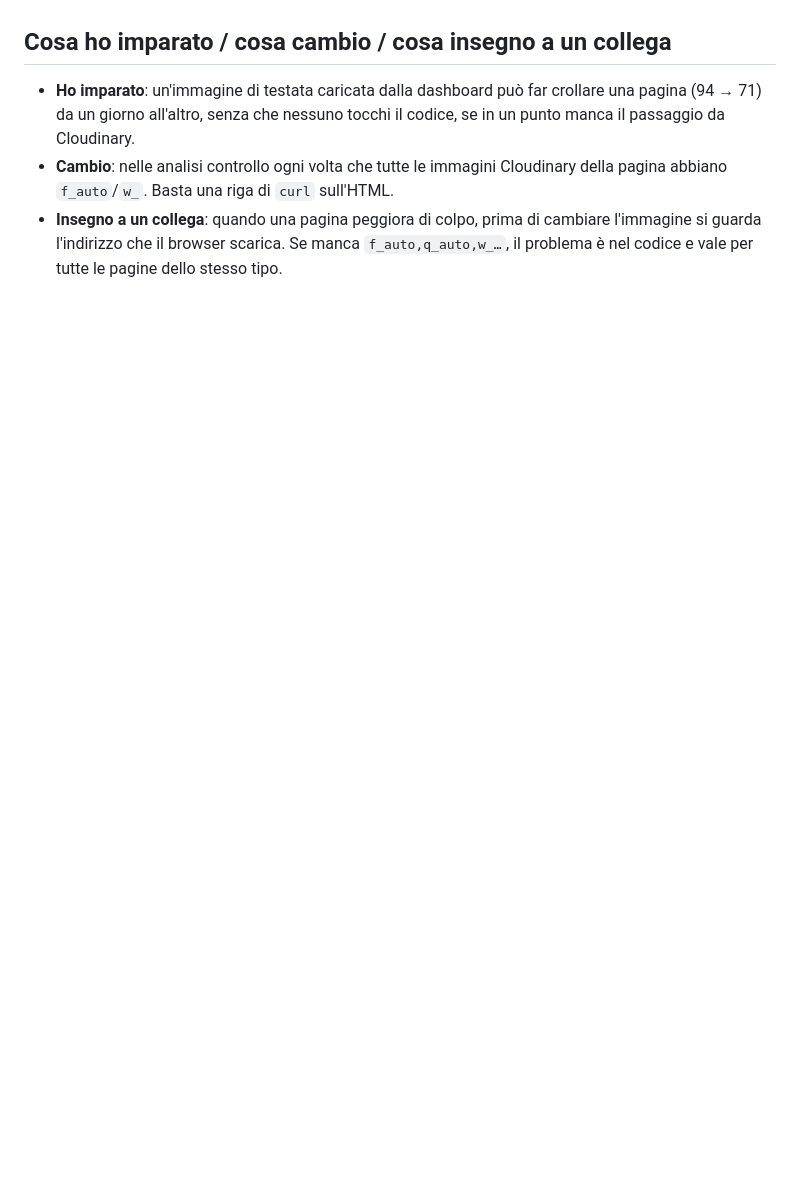
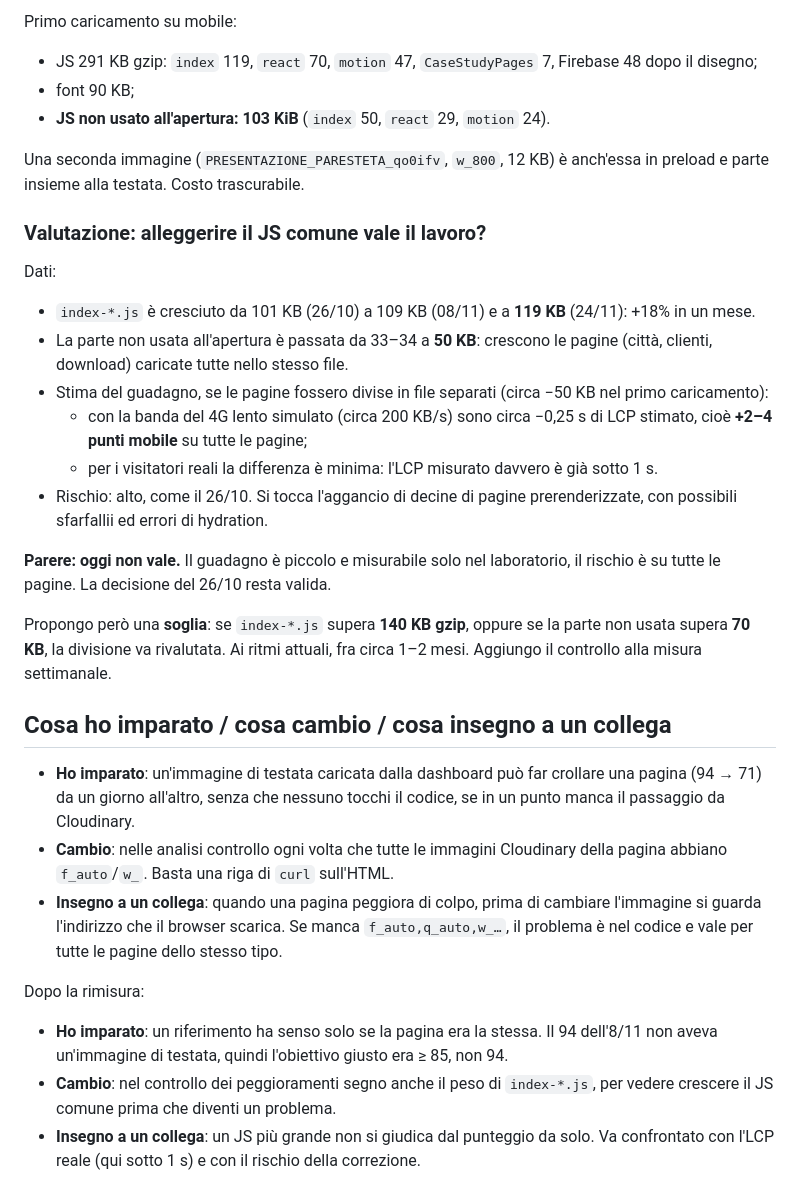
Before and after one commit to inlabcommunication/sitoweb, a Markdown page: docs/performance/2026-11-24.md, the part around one of its changes. Rendered like a GitHub page; blank space fills up the shorter version.

```diff
--- a/docs/performance/2026-11-24.md
+++ b/docs/performance/2026-11-24.md
@@ -47,5 +79,31 @@ L'8/11 la stessa pagina era a 94 su mobile con 438 KB. Il peggioramento arriva d
+Primo caricamento su mobile:
+- JS 291 KB gzip: `index` 119, `react` 70, `motion` 47, `CaseStudyPages` 7, Firebase 48 dopo il disegno;
+- font 90 KB;
+- **JS non usato all'apertura: 103 KiB** (`index` 50, `react` 29, `motion` 24).
+
+Una seconda immagine (`PRESENTAZIONE_PARESTETA_qo0ifv`, `w_800`, 12 KB) è anch'essa in preload e parte insieme alla testata. Costo trascurabile.
+
+### Valutazione: alleggerire il JS comune vale il lavoro?
+
+Dati:
+- `index-*.js` è cresciuto da 101 KB (26/10) a 109 KB (08/11) e a **119 KB** (24/11): +18% in un mese.
+- La parte non usata all'apertura è passata da 33–34 a **50 KB**: crescono le pagine (città, clienti, download) caricate tutte nello stesso file.
+- Stima del guadagno, se le pagine fossero divise in file separati (circa −50 KB nel primo caricamento):
+  - con la banda del 4G lento simulato (circa 200 KB/s) sono circa −0,25 s di LCP stimato, cioè **+2–4 punti mobile** su tutte le pagine;
+  - per i visitatori reali la differenza è minima: l'LCP misurato davvero è già sotto 1 s.
+- Rischio: alto, come il 26/10. Si tocca l'aggancio di decine di pagine prerenderizzate, con possibili sfarfallii ed errori di hydration.
+
+**Parere: oggi non vale.** Il guadagno è piccolo e misurabile solo nel laboratorio, il rischio è su tutte le pagine. La decisione del 26/10 resta valida.
+
+Propongo però una **soglia**: se `index-*.js` supera **140 KB gzip**, oppure se la parte non usata supera **70 KB**, la divisione va rivalutata. Ai ritmi attuali, fra circa 1–2 mesi. Aggiungo il controllo alla misura settimanale.
+
 ## Cosa ho imparato / cosa cambio / cosa insegno a un collega
 
 - **Ho imparato**: un'immagine di testata caricata dalla dashboard può far crollare una pagina (94 → 71) da un giorno all'altro, senza che nessuno tocchi il codice, se in un punto manca il passaggio da Cloudinary.
 - **Cambio**: nelle analisi controllo ogni volta che tutte le immagini Cloudinary della pagina abbiano `f_auto`/`w_`. Basta una riga di `curl` sull'HTML.
 - **Insegno a un collega**: quando una pagina peggiora di colpo, prima di cambiare l'immagine si guarda l'indirizzo che il browser scarica. Se manca `f_auto,q_auto,w_…`, il problema è nel codice e vale per tutte le pagine dello stesso tipo.
+
+Dopo la rimisura:
+- **Ho imparato**: un riferimento ha senso solo se la pagina era la stessa. Il 94 dell'8/11 non aveva un'immagine di testata, quindi l'obiettivo giusto era ≥ 85, non 94.
+- **Cambio**: nel controllo dei peggioramenti segno anche il peso di `index-*.js`, per vedere crescere il JS comune prima che diventi un problema.
+- **Insegno a un collega**: un JS più grande non si giudica dal punteggio da solo. Va confrontato con l'LCP reale (qui sotto 1 s) e con il rischio della correzione.
```
Also changed, not shown: other parts of docs/performance/2026-11-24.md (+32 -0 lines), docs/performance/controllo-regressioni.md (+14 -2 lines), docs/performance/img/2026-11-24-paresteta-punteggio.png (added).
